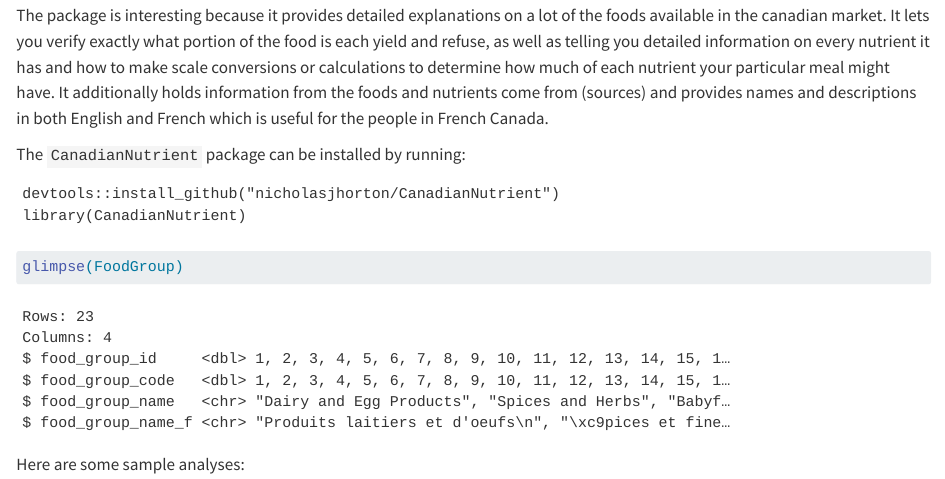
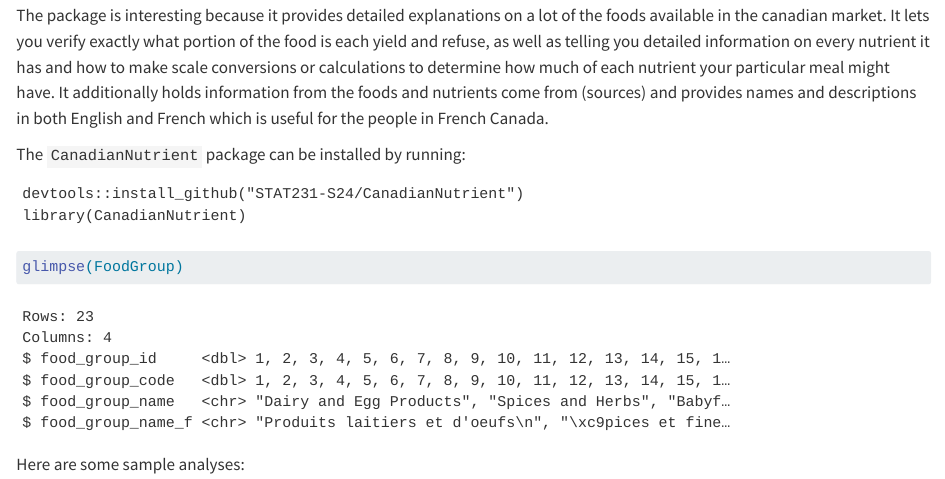
Before and after one commit to STAT231-S24/CanadianNutrient, a Quarto document (README.qmd): the page in a window 1100 px wide, from 160 px down. Rendered offline with R 4.5, knitr and Pandoc in place of Quarto, with nearby package versions; drawn as R Markdown's standard HTML page in place of the format the file asks for.

Commit message:
Update read me

````diff
--- a/README.qmd
+++ b/README.qmd
@@ -21,7 +21,7 @@ The package is interesting because it provides detailed explanations on a lot of
 The `CanadianNutrient` package can be installed by running:
 
 ```
-devtools::install_github("nicholasjhorton/CanadianNutrient")
+devtools::install_github("STAT231-S24/CanadianNutrient")
 library(CanadianNutrient)
 ```
 
````
Also changed, not shown: 1 other file.
